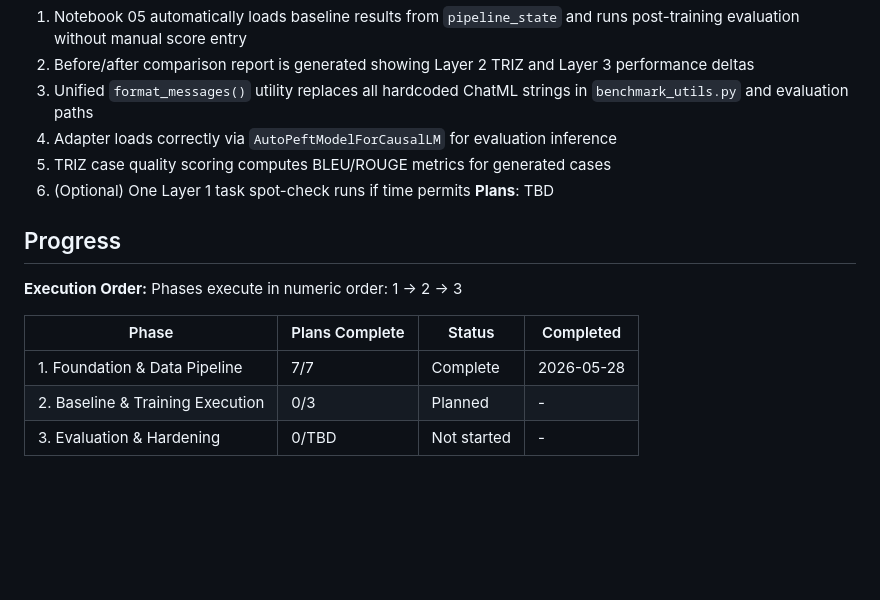
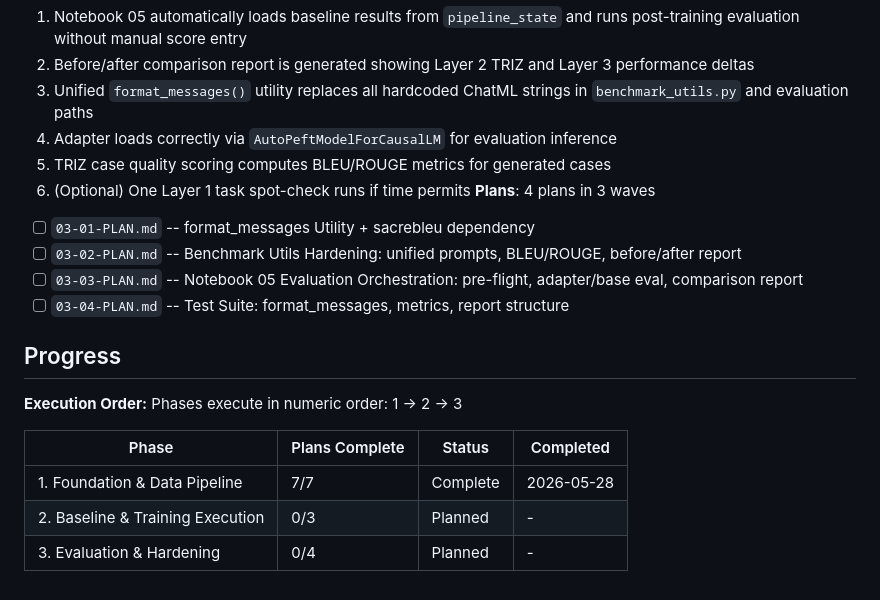
Before and after one commit to MeerkatAIChina/meerkat-triz, a Markdown page: .planning/ROADMAP.md, the part around the change. Rendered like a GitHub page; blank space fills up the shorter version.

Commit message:
docs(phase-03): update tracking after phase completion
Co-Authored-By: Claude Opus 4.6 <noreply@anthropic.com>

```diff
--- a/.planning/ROADMAP.md
+++ b/.planning/ROADMAP.md
@@ -62,7 +62,11 @@ This roadmap delivers the v1.0 milestone: a complete end-to-end QLoRA fine-tunin
   4. Adapter loads correctly via `AutoPeftModelForCausalLM` for evaluation inference
   5. TRIZ case quality scoring computes BLEU/ROUGE metrics for generated cases
   6. (Optional) One Layer 1 task spot-check runs if time permits
-**Plans**: TBD
+**Plans**: 4 plans in 3 waves
+  - [ ] `03-01-PLAN.md` -- format_messages Utility + sacrebleu dependency
+  - [ ] `03-02-PLAN.md` -- Benchmark Utils Hardening: unified prompts, BLEU/ROUGE, before/after report
+  - [ ] `03-03-PLAN.md` -- Notebook 05 Evaluation Orchestration: pre-flight, adapter/base eval, comparison report
+  - [ ] `03-04-PLAN.md` -- Test Suite: format_messages, metrics, report structure
 
 ## Progress
 
@@ -73,4 +77,4 @@ Phases execute in numeric order: 1 -> 2 -> 3
 |-------|----------------|--------|-----------|
 | 1. Foundation & Data Pipeline | 7/7 | Complete | 2026-05-28 |
 | 2. Baseline & Training Execution | 0/3 | Planned | - |
-| 3. Evaluation & Hardening | 0/TBD | Not started | - |
+| 3. Evaluation & Hardening | 0/4 | Planned | - |
```
Also changed, not shown: .planning/STATE.md (+12 -11 lines).
